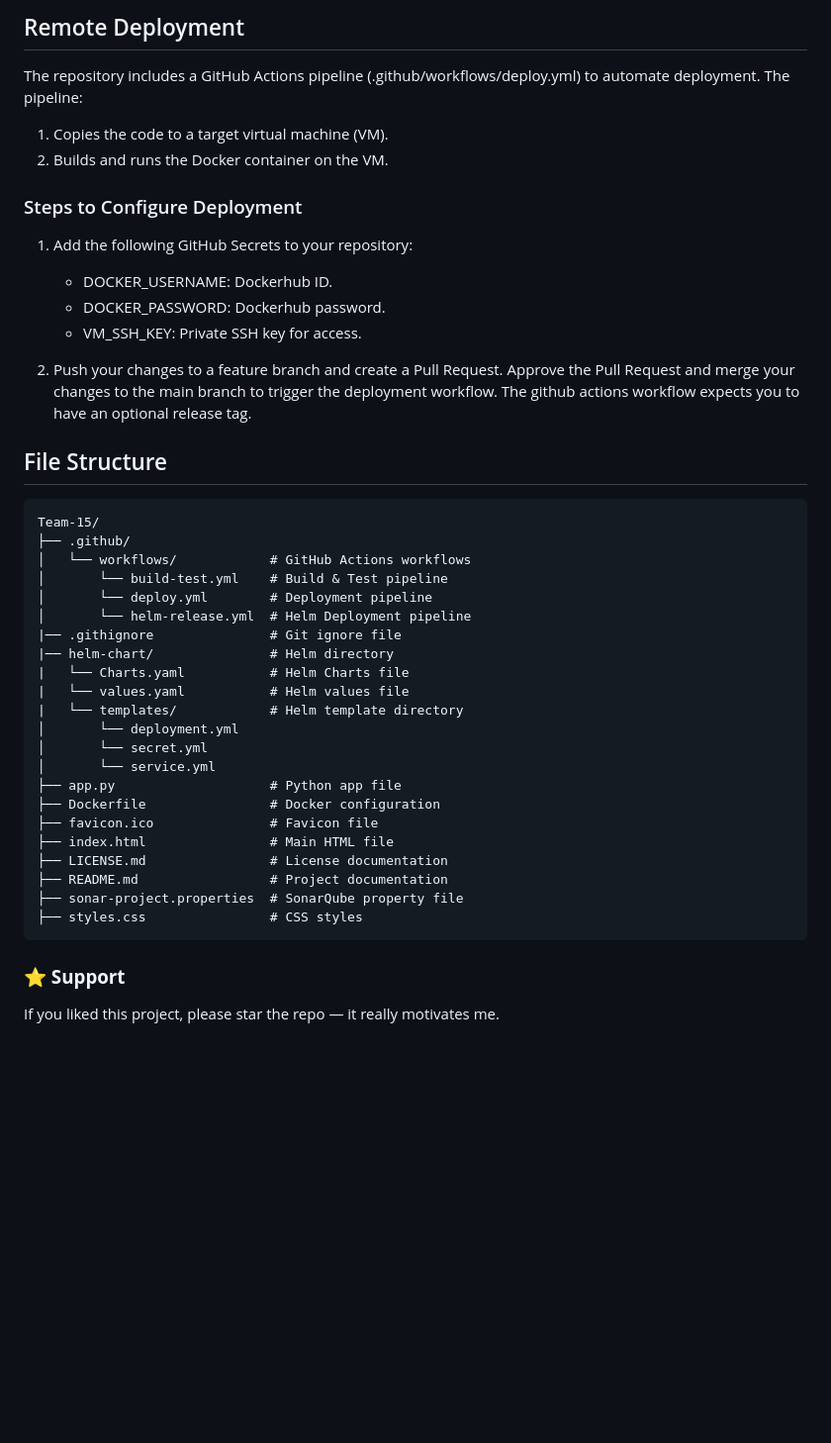
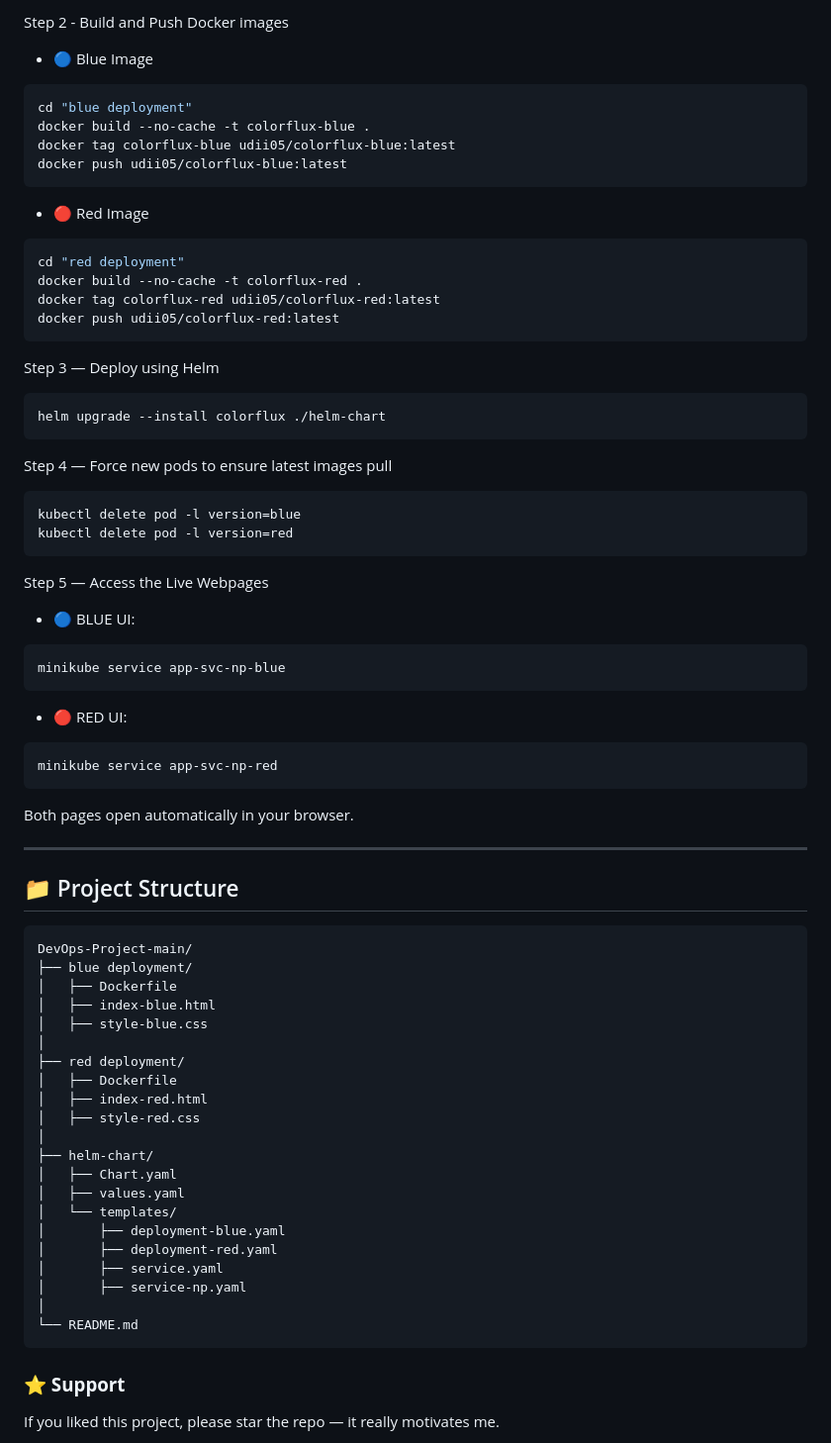
Before and after one commit to udii05/DevOps-Project, a Markdown page: README.md, the part around one of its changes. Shown at 99% size. Rendered like a GitHub page; blank space fills up the shorter version.

````diff
--- a/README.md
+++ b/README.md
@@ -74,45 +90,67 @@ Access the webpage in your browser at http://localhost:8080.
 
-## Remote Deployment
+Step 2 - Build and Push Docker images
+- 🔵 Blue Image
+```bash
+cd "blue deployment"
+docker build --no-cache -t colorflux-blue .
+docker tag colorflux-blue udii05/colorflux-blue:latest
+docker push udii05/colorflux-blue:latest
+```
+- 🔴 Red Image
+```bash
+cd "red deployment"
+docker build --no-cache -t colorflux-red .
+docker tag colorflux-red udii05/colorflux-red:latest
+docker push udii05/colorflux-red:latest
+```
 
-The repository includes a GitHub Actions pipeline (.github/workflows/deploy.yml) to automate deployment. The pipeline:
+Step 3 — Deploy using Helm
+```bash
+helm upgrade --install colorflux ./helm-chart
+```
 
-1. Copies the code to a target virtual machine (VM).
-2. Builds and runs the Docker container on the VM.
+Step 4 — Force new pods to ensure latest images pull
+```bash
+kubectl delete pod -l version=blue
+kubectl delete pod -l version=red
+```
 
-### Steps to Configure Deployment
+Step 5 — Access the Live Webpages
+- 🔵 BLUE UI:
+```bash
+minikube service app-svc-np-blue
+```
+- 🔴 RED UI:
+```bash
+minikube service app-svc-np-red
+```
+Both pages open automatically in your browser.
 
-1. Add the following GitHub Secrets to your repository:
-   - DOCKER_USERNAME: Dockerhub ID.
-   - DOCKER_PASSWORD: Dockerhub password.
-   - VM_SSH_KEY: Private SSH key for access.
+---
 
-2. Push your changes to a feature branch and create a Pull Request. Approve the Pull Request and merge your changes to the main branch to trigger the deployment workflow. The github actions workflow expects you to have an optional release tag.
-
-## File Structure
-
+## 📁 Project Structure
 ```tree
-Team-15/
-├── .github/
-│   └── workflows/            # GitHub Actions workflows
-│       └── build-test.yml    # Build & Test pipeline
-│       └── deploy.yml        # Deployment pipeline
-│       └── helm-release.yml  # Helm Deployment pipeline
-|── .githignore               # Git ignore file
-|── helm-chart/               # Helm directory
-|   └── Charts.yaml           # Helm Charts file
-|   └── values.yaml           # Helm values file
-|   └── templates/            # Helm template directory
-│       └── deployment.yml
-│       └── secret.yml
-│       └── service.yml
-├── app.py                    # Python app file
-├── Dockerfile                # Docker configuration
-├── favicon.ico               # Favicon file
-├── index.html                # Main HTML file
-├── LICENSE.md                # License documentation
-├── README.md                 # Project documentation
-├── sonar-project.properties  # SonarQube property file
-├── styles.css                # CSS styles
+DevOps-Project-main/
+├── blue deployment/
+│   ├── Dockerfile
+│   ├── index-blue.html
+│   ├── style-blue.css
+│
+├── red deployment/
+│   ├── Dockerfile
+│   ├── index-red.html
+│   ├── style-red.css
+│
+├── helm-chart/
+│   ├── Chart.yaml
+│   ├── values.yaml
+│   └── templates/
+│       ├── deployment-blue.yaml
+│       ├── deployment-red.yaml
+│       ├── service.yaml
+│       ├── service-np.yaml
+│
+└── README.md
 ```
 
 ### **⭐ Support**
````
Also changed, not shown: other parts of README.md (+59 -43 lines).
